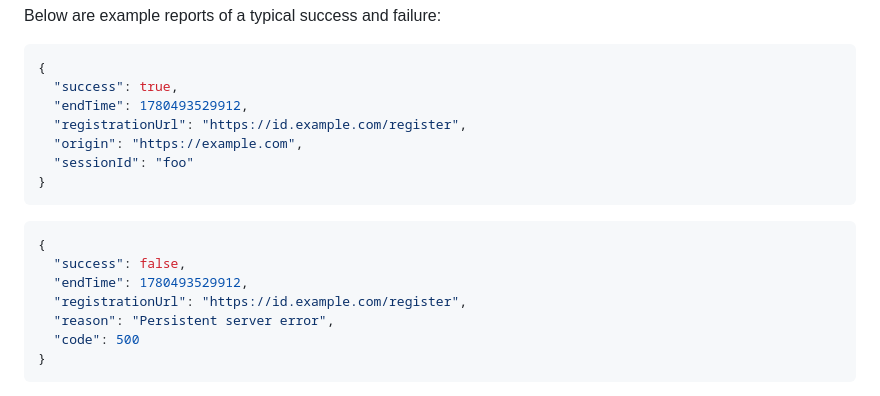
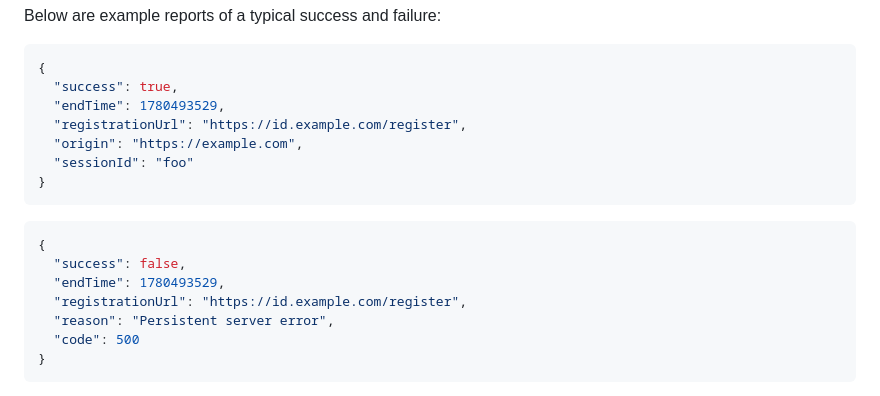
Before and after one commit to explainers-by-googlers/dbsc-js-api, a Markdown page: README.md, the part around the change. GitHub-like rendering.

Commit message:
Fix endTime format in JSON examples
Updated endTime values in success and failure JSON responses.

````diff
--- a/README.md
+++ b/README.md
@@ -173,7 +173,7 @@ Below are example reports of a typical success and failure:
 ```json
 {
   "success": true,
-  "endTime": 1780493529912,
+  "endTime": 1780493529,
   "registrationUrl": "https://id.example.com/register",
   "origin": "https://example.com",
   "sessionId": "foo"
@@ -183,7 +183,7 @@ Below are example reports of a typical success and failure:
 ```json
 {
   "success": false,
-  "endTime": 1780493529912,
+  "endTime": 1780493529,
   "registrationUrl": "https://id.example.com/register",
   "reason": "Persistent server error",
   "code": 500
````
